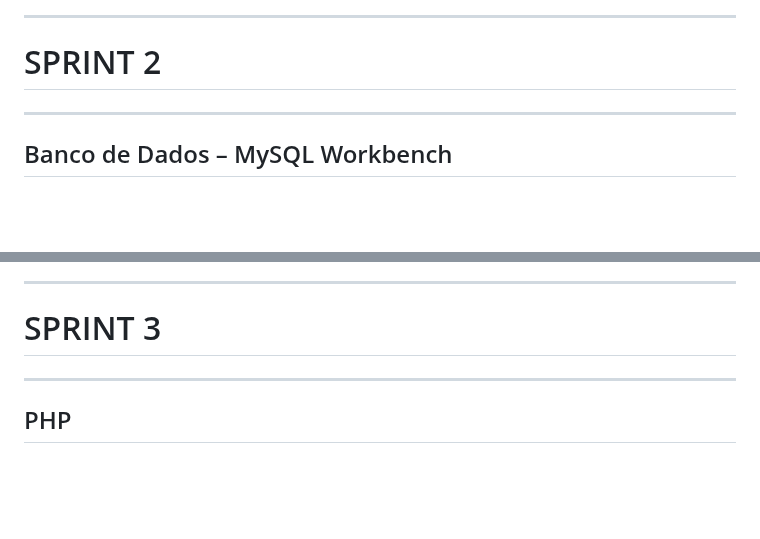
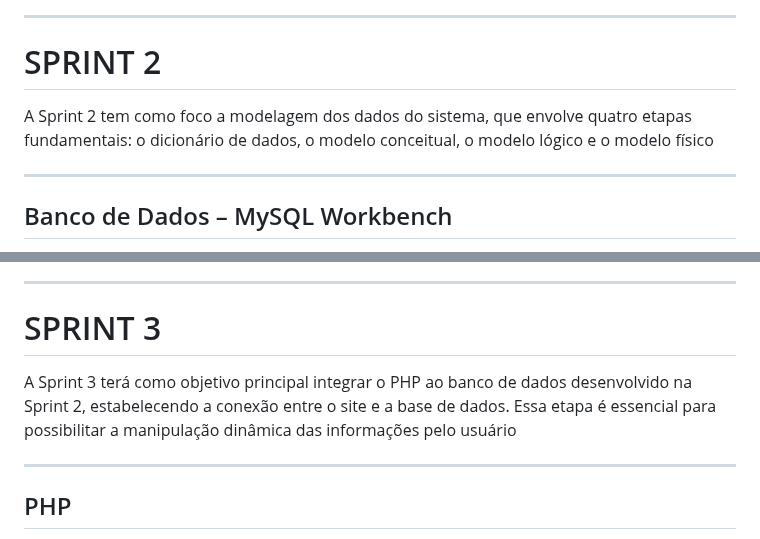
Before and after one commit to isabellaR-a6/Sistema_de_cadastro_orbitek, a Markdown page: README.md, 2 parts joined by grey strips. GitHub-like rendering; blank space fills up the shorter version.

```diff
--- a/README.md
+++ b/README.md
@@ -131,6 +131,9 @@ Login Computador
 -------------
 
 # SPRINT 2
+
+A Sprint 2 tem como foco a modelagem dos dados do sistema, que envolve quatro etapas fundamentais: o dicionário de dados, o modelo conceitual, o modelo lógico e o modelo físico
+
 -----------------------------------
   Banco de Dados – MySQL Workbench
 ------------------------------------------------
@@ -189,6 +192,10 @@ Organização e acompanhamento das tarefas realizados pelo time Orbitek através
 
 ---------------
 # SPRINT 3
+
+
+A Sprint 3 terá como objetivo principal integrar o PHP ao banco de dados desenvolvido na Sprint 2, estabelecendo a conexão entre o site e a base de dados. Essa etapa é essencial para possibilitar a manipulação dinâmica das informações pelo usuário
+
 --------
 PHP
 -
```
